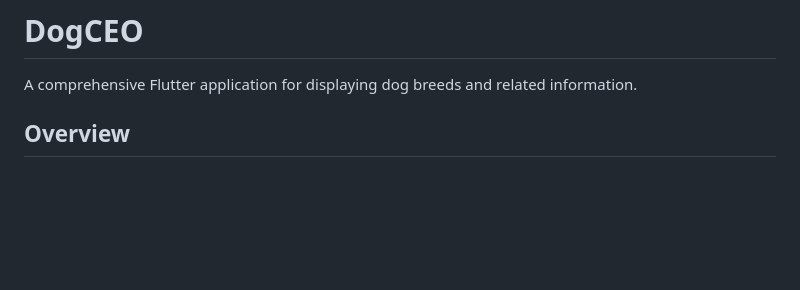
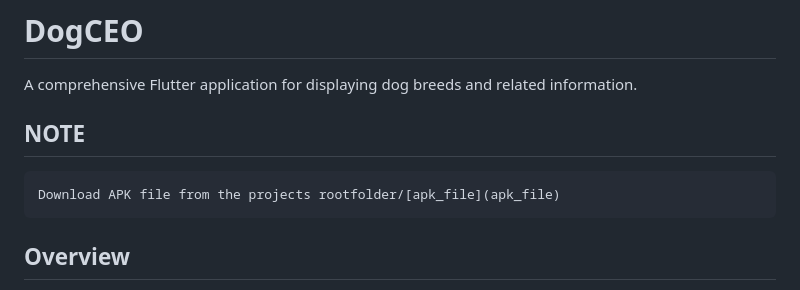
Before and after one commit to MikePoint0/dogceo, a Markdown page: README.md, the part around the change. Rendered like a GitHub page; blank space fills up the shorter version.

Commit message:
added downloadable apk + udated read me

```diff
--- a/README.md
+++ b/README.md
@@ -1,6 +1,9 @@
 # **DogCEO**
 
 A comprehensive Flutter application for displaying dog breeds and related information.
+
+## **NOTE**
+    Download APK file from the projects rootfolder/[apk_file](apk_file)
 
 ## **Overview**
 
```
